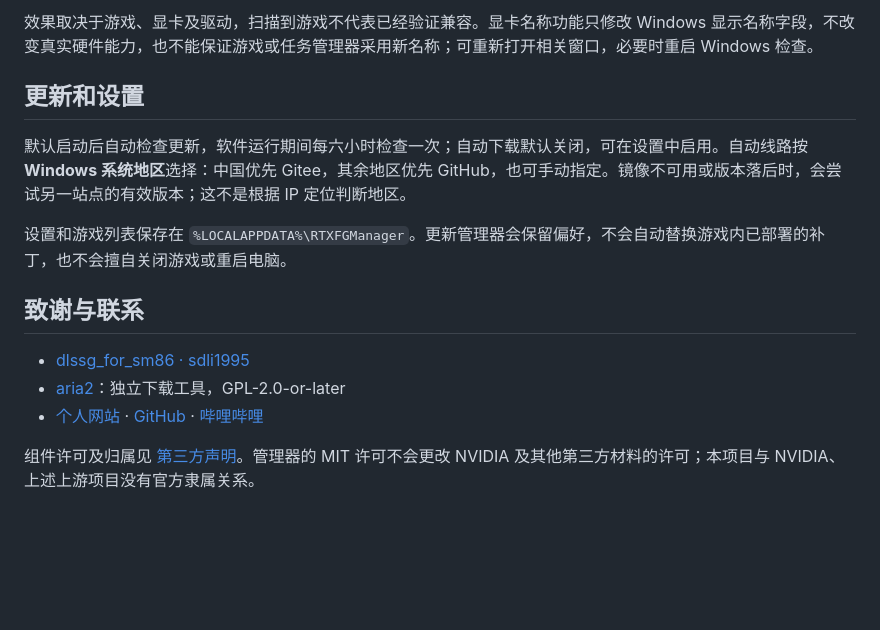
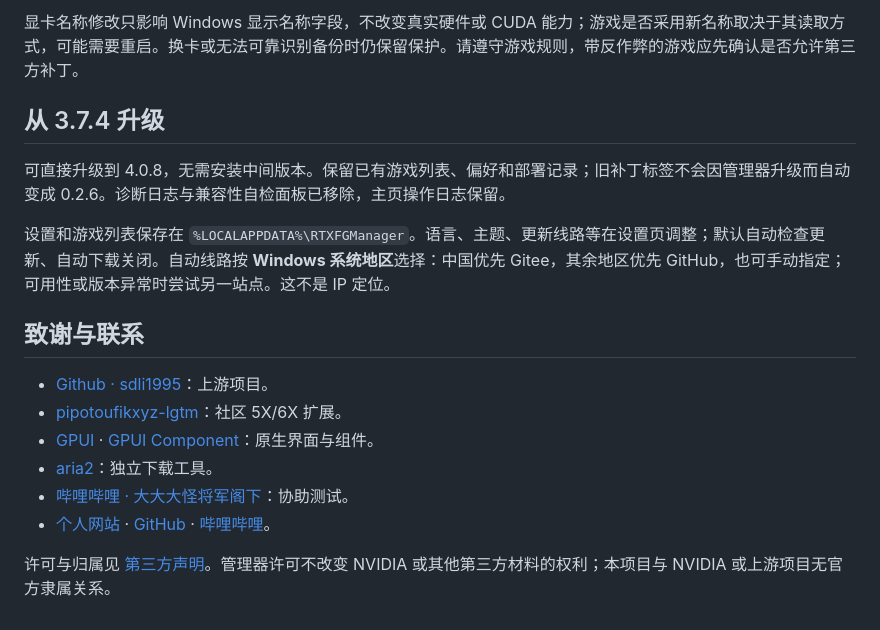
Before and after one commit to pandaligx/RTX-FG-Manager, a Markdown page: README.zh-CN.md, the part around one of its changes. GitHub-like rendering; blank space fills up the shorter version.

```diff
--- a/README.zh-CN.md
+++ b/README.zh-CN.md
@@ -59,16 +73,19 @@
 
-效果取决于游戏、显卡及驱动，扫描到游戏不代表已经验证兼容。显卡名称功能只修改 Windows 显示名称字段，不改变真实硬件能力，也不能保证游戏或任务管理器采用新名称；可重新打开相关窗口，必要时重启 Windows 检查。
+显卡名称修改只影响 Windows 显示名称字段，不改变真实硬件或 CUDA 能力；游戏是否采用新名称取决于其读取方式，可能需要重启。换卡或无法可靠识别备份时仍保留保护。请遵守游戏规则，带反作弊的游戏应先确认是否允许第三方补丁。
 
-## 更新和设置
+## 从 3.7.4 升级
 
-默认启动后自动检查更新，软件运行期间每六小时检查一次；自动下载默认关闭，可在设置中启用。自动线路按 **Windows 系统地区**选择：中国优先 Gitee，其余地区优先 GitHub，也可手动指定。镜像不可用或版本落后时，会尝试另一站点的有效版本；这不是根据 IP 定位判断地区。
+可直接升级到 4.0.8，无需安装中间版本。保留已有游戏列表、偏好和部署记录；旧补丁标签不会因管理器升级而自动变成 0.2.6。诊断日志与兼容性自检面板已移除，主页操作日志保留。
 
-设置和游戏列表保存在 `%LOCALAPPDATA%\RTXFGManager`。更新管理器会保留偏好，不会自动替换游戏内已部署的补丁，也不会擅自关闭游戏或重启电脑。
+设置和游戏列表保存在 `%LOCALAPPDATA%\RTXFGManager`。语言、主题、更新线路等在设置页调整；默认自动检查更新、自动下载关闭。自动线路按 **Windows 系统地区**选择：中国优先 Gitee，其余地区优先 GitHub，也可手动指定；可用性或版本异常时尝试另一站点。这不是 IP 定位。
 
 ## 致谢与联系
 
-- [dlssg_for_sm86 · sdli1995](https://github.com/sdli1995/dlssg_for_sm86)
-- [aria2](https://github.com/aria2/aria2)：独立下载工具，GPL-2.0-or-later
-- [个人网站](https://lgxng.cn/) · [GitHub](https://github.com/pandaligx) · [哔哩哔哩](https://b23.tv/5mHCHFn)
+- [Github · sdli1995](https://github.com/sdli1995/dlssg_for_sm86)：上游项目。
+- [pipotoufikxyz-lgtm](https://github.com/pipotoufikxyz-lgtm/dlssg_for_sm86)：社区 5X/6X 扩展。
+- [GPUI](https://gpui.rs/) · [GPUI Component](https://github.com/longbridge/gpui-component)：原生界面与组件。
+- [aria2](https://github.com/aria2/aria2)：独立下载工具。
+- [哔哩哔哩 · 大大大怪将军阁下](https://space.bilibili.com/608531525)：协助测试。
+- [个人网站](https://lgxng.cn/) · [GitHub](https://github.com/pandaligx) · [哔哩哔哩](https://b23.tv/5mHCHFn)。
 
-组件许可及归属见 [第三方声明](THIRD_PARTY_NOTICES.txt)。管理器的 MIT 许可不会更改 NVIDIA 及其他第三方材料的许可；本项目与 NVIDIA、上述上游项目没有官方隶属关系。
+许可与归属见 [第三方声明](THIRD_PARTY_NOTICES.txt)。管理器许可不改变 NVIDIA 或其他第三方材料的权利；本项目与 NVIDIA 或上游项目无官方隶属关系。
```
Also changed, not shown: other parts of README.zh-CN.md (+37 -23 lines), README.md (+53 -34 lines), docs/screenshot-home-zh.png, docs/screenshot-home.png, 1 other file.
